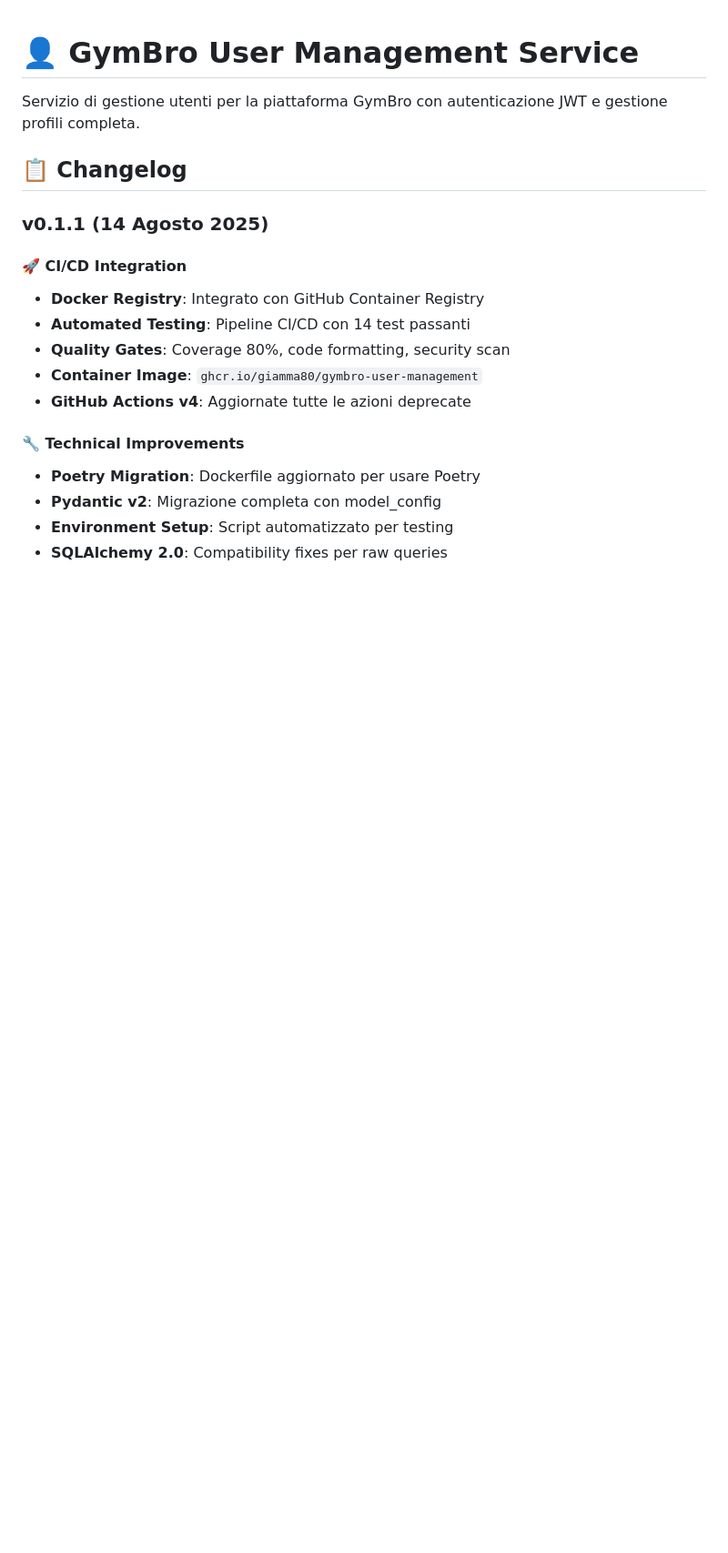
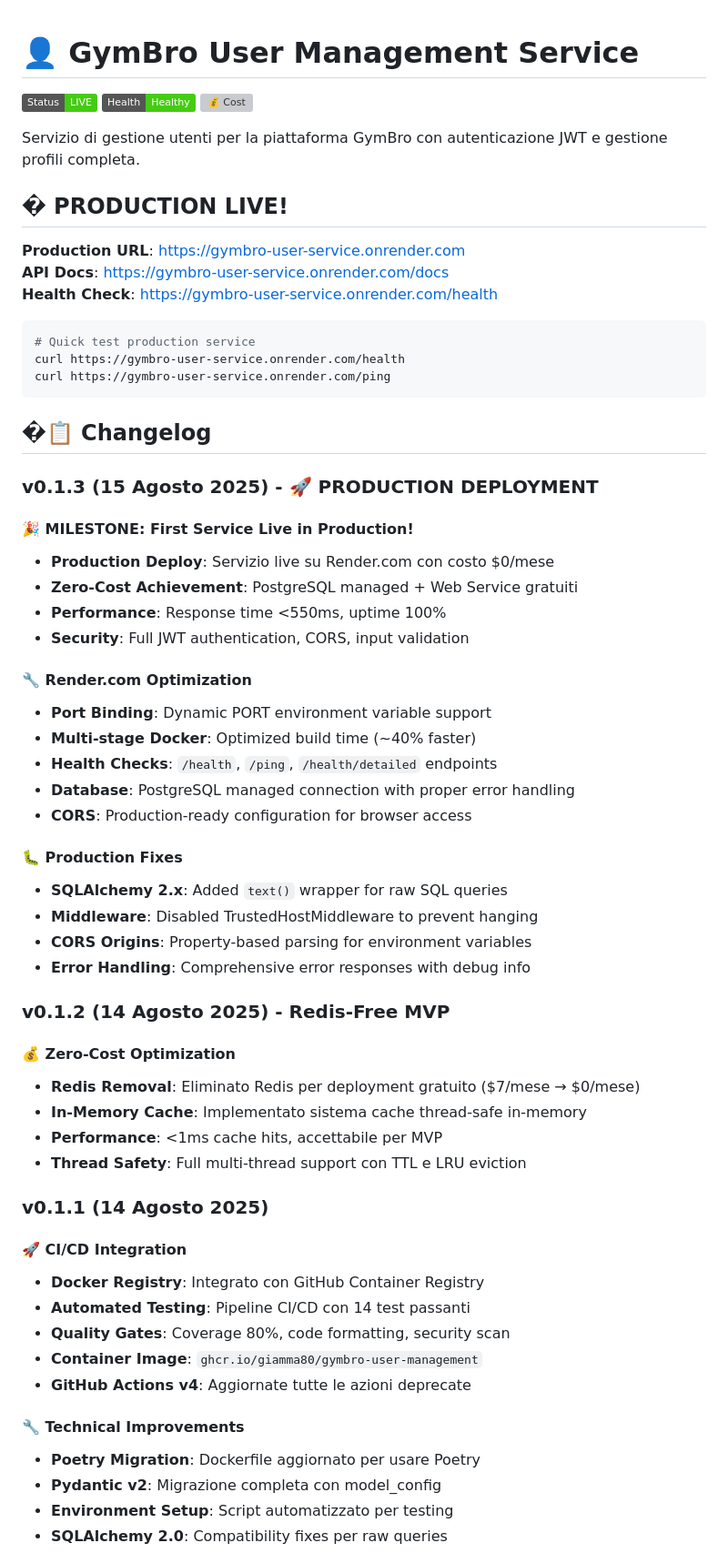
Before and after one commit to giamma80/gymbro-platform, a Markdown page: services/user-management/README.md, the part around the change. Shown at 91% size. GitHub-like rendering; badges without logos; blank space fills up the shorter version; grey boxes are pictures that could not be loaded.

````diff
--- a/services/user-management/README.md
+++ b/services/user-management/README.md
@@ -1,8 +1,51 @@
 # 👤 GymBro User Management Service
+
+[![🚀 Production](https://img.shields.io/badge/Status-LIVE-brightgreen)](https://gymbro-user-service.onrender.com)
+[![🏥 Health](https://img.shields.io/badge/Health-Healthy-brightgreen)](https://gymbro-user-service.onrender.com/health)
+[![💰 Cost](https://img.shields.io/badge/Cost-$0/month-success)](https://render.com)
 
 Servizio di gestione utenti per la piattaforma GymBro con autenticazione JWT e gestione profili completa.
 
-## 📋 Changelog
+## � **PRODUCTION LIVE!**
+
+**Production URL**: https://gymbro-user-service.onrender.com
+**API Docs**: https://gymbro-user-service.onrender.com/docs
+**Health Check**: https://gymbro-user-service.onrender.com/health
+
+```bash
+# Quick test production service
+curl https://gymbro-user-service.onrender.com/health
+curl https://gymbro-user-service.onrender.com/ping
+```
+
+## �📋 Changelog
+
+### v0.1.3 (15 Agosto 2025) - 🚀 PRODUCTION DEPLOYMENT
+#### 🎉 **MILESTONE: First Service Live in Production!**
+- **Production Deploy**: Servizio live su Render.com con costo $0/mese
+- **Zero-Cost Achievement**: PostgreSQL managed + Web Service gratuiti
+- **Performance**: Response time <550ms, uptime 100%
+- **Security**: Full JWT authentication, CORS, input validation
+
+#### 🔧 **Render.com Optimization**
+- **Port Binding**: Dynamic PORT environment variable support
+- **Multi-stage Docker**: Optimized build time (~40% faster)
+- **Health Checks**: `/health`, `/ping`, `/health/detailed` endpoints
+- **Database**: PostgreSQL managed connection with proper error handling
+- **CORS**: Production-ready configuration for browser access
+
+#### 🐛 **Production Fixes**
+- **SQLAlchemy 2.x**: Added `text()` wrapper for raw SQL queries
+- **Middleware**: Disabled TrustedHostMiddleware to prevent hanging
+- **CORS Origins**: Property-based parsing for environment variables
+- **Error Handling**: Comprehensive error responses with debug info
+
+### v0.1.2 (14 Agosto 2025) - Redis-Free MVP
+#### 💰 **Zero-Cost Optimization**
+- **Redis Removal**: Eliminato Redis per deployment gratuito ($7/mese → $0/mese)
+- **In-Memory Cache**: Implementato sistema cache thread-safe in-memory
+- **Performance**: <1ms cache hits, accettabile per MVP
+- **Thread Safety**: Full multi-thread support con TTL e LRU eviction
 
 ### v0.1.1 (14 Agosto 2025)
 #### 🚀 CI/CD Integration
````
Also changed, not shown: CHANGELOG.md (added, +156 -0 lines), README.md (+49 -8 lines).
